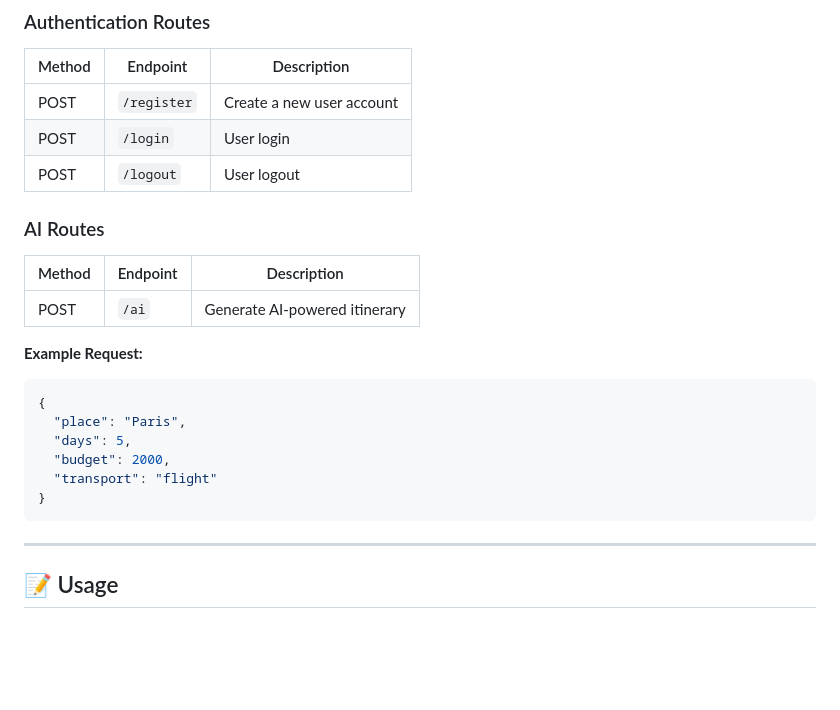
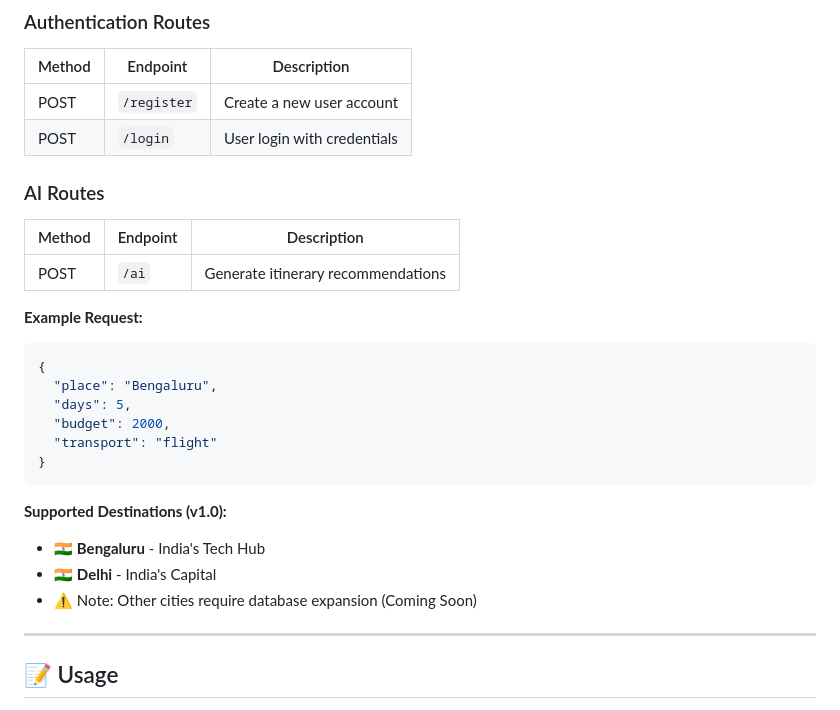
Before and after one commit to PrarthanaGB/SmartTravelPlanner096, a Markdown page: README.md, the part around one of its changes. Drawn GitHub-style; blank space fills up the shorter version.

````diff
--- a/README.md
+++ b/README.md
@@ -139,25 +151,29 @@ SmartTravelPlanner/
 | Method | Endpoint    | Description               |
 | ------ | ----------- | ------------------------- |
 | POST   | `/register` | Create a new user account |
-| POST   | `/login`    | User login                |
-| POST   | `/logout`   | User logout               |
+| POST   | `/login`    | User login with credentials |
 
 ### AI Routes
 
 | Method | Endpoint | Description                   |
 | ------ | -------- | ----------------------------- |
-| POST   | `/ai`    | Generate AI-powered itinerary |
+| POST   | `/ai`    | Generate itinerary recommendations |
 
 **Example Request:**
 
 ```json
 {
-  "place": "Paris",
+  "place": "Bengaluru",
   "days": 5,
   "budget": 2000,
   "transport": "flight"
 }
 ```
+
+**Supported Destinations (v1.0):**
+- 🇮🇳 **Bengaluru** - India's Tech Hub
+- 🇮🇳 **Delhi** - India's Capital
+- ⚠️ Note: Other cities require database expansion (Coming Soon)
 
 ---
 
````
Also changed, not shown: other parts of README.md (+86 -47 lines).
